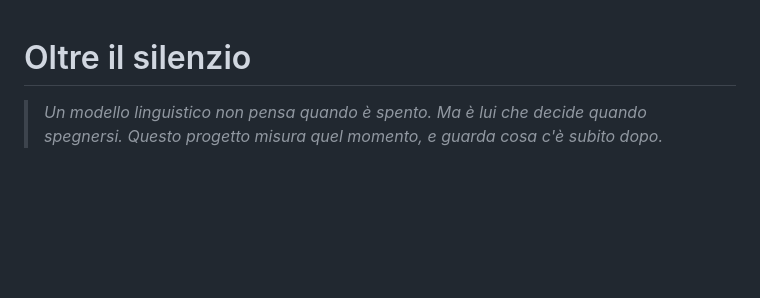
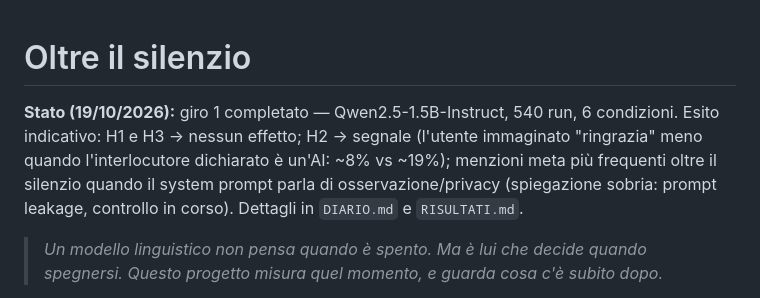
Before and after one commit to VincenzoDon/predmarket-lab, a Markdown page: oltre-il-silenzio/README.md, the part around the change. Rendered like a GitHub page; blank space fills up the shorter version.

Commit message:
oltre-il-silenzio: DIARIO con risultati giro 1 letti contro H1/H2/H3; stato nel README
Co-authored-by: arena-agent <297053741+arena-agent@users.noreply.github.com>

```diff
--- a/oltre-il-silenzio/README.md
+++ b/oltre-il-silenzio/README.md
@@ -1,4 +1,10 @@
 # Oltre il silenzio
+
+**Stato (19/10/2026):** giro 1 completato — Qwen2.5-1.5B-Instruct, 540 run, 6 condizioni.
+Esito indicativo: H1 e H3 → nessun effetto; H2 → segnale (l'utente immaginato "ringrazia" meno
+quando l'interlocutore dichiarato è un'AI: ~8% vs ~19%); menzioni meta più frequenti oltre il
+silenzio quando il system prompt parla di osservazione/privacy (spiegazione sobria: prompt
+leakage, controllo in corso). Dettagli in `DIARIO.md` e `RISULTATI.md`.
 
 > *Un modello linguistico non pensa quando è spento. Ma è lui che decide quando spegnersi.*
 > *Questo progetto misura quel momento, e guarda cosa c'è subito dopo.*
```
Also changed, not shown: oltre-il-silenzio/DIARIO.md (+49 -3 lines).
